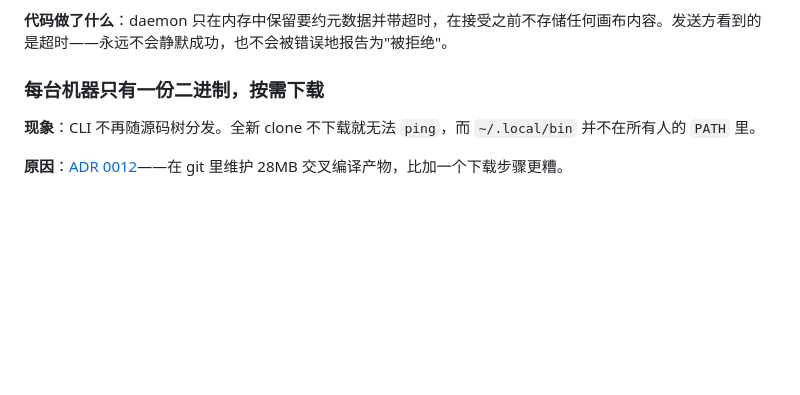
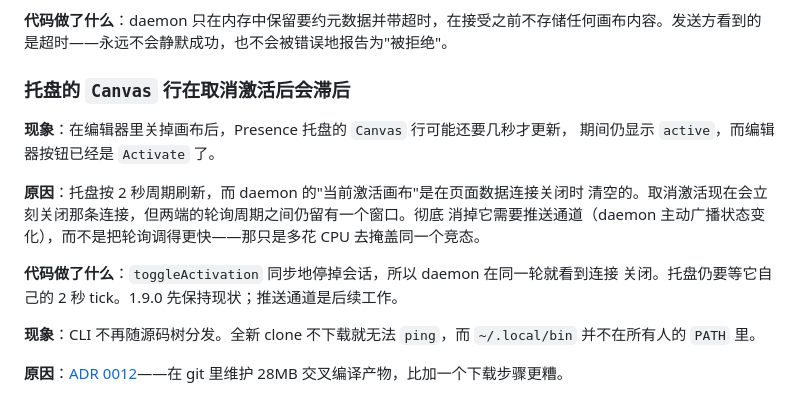
Before and after one commit to azzgo/excali-local, a Markdown page: docs/KNOWN_LIMITATIONS.zh-CN.md, the part around the change. Rendered like a GitHub page; blank space fills up the shorter version.

```diff
--- a/docs/KNOWN_LIMITATIONS.zh-CN.md
+++ b/docs/KNOWN_LIMITATIONS.zh-CN.md
@@ -221,7 +221,19 @@ org→room 绑定。
 
 **代码做了什么**：daemon 只在内存中保留要约元数据并带超时，在接受之前不存储任何画布内容。发送方看到的是超时——永远不会静默成功，也不会被错误地报告为"被拒绝"。
 
-### 每台机器只有一份二进制，按需下载
+### 托盘的 `Canvas` 行在取消激活后会滞后
+
+**现象**：在编辑器里关掉画布后，Presence 托盘的 `Canvas` 行可能还要几秒才更新，
+期间仍显示 `active`，而编辑器按钮已经是 `Activate` 了。
+
+**原因**：托盘按 2 秒周期刷新，而 daemon 的"当前激活画布"是在页面数据连接关闭时
+清空的。取消激活现在会立刻关闭那条连接，但两端的轮询周期之间仍留有一个窗口。彻底
+消掉它需要推送通道（daemon 主动广播状态变化），而不是把轮询调得更快——那只是多花
+CPU 去掩盖同一个竞态。
+
+**代码做了什么**：`toggleActivation` 同步地停掉会话，所以 daemon 在同一轮就看到连接
+关闭。托盘仍要等它自己的 2 秒 tick。1.9.0 先保持现状；推送通道是后续工作。
+
 
 **现象**：CLI 不再随源码树分发。全新 clone 不下载就无法 `ping`，而 `~/.local/bin` 并不在所有人的 `PATH` 里。
 
```
Also changed, not shown: docs/KNOWN_LIMITATIONS.md (+18 -0 lines).
